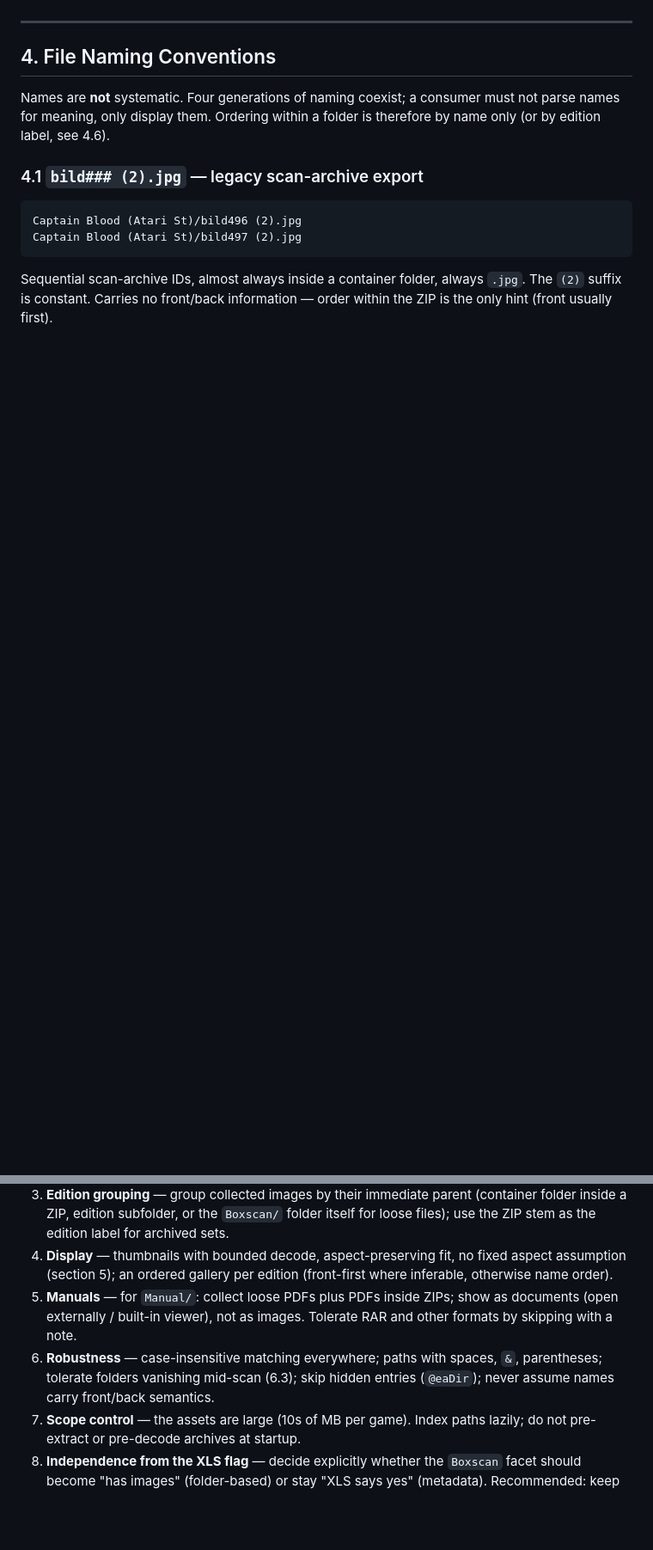
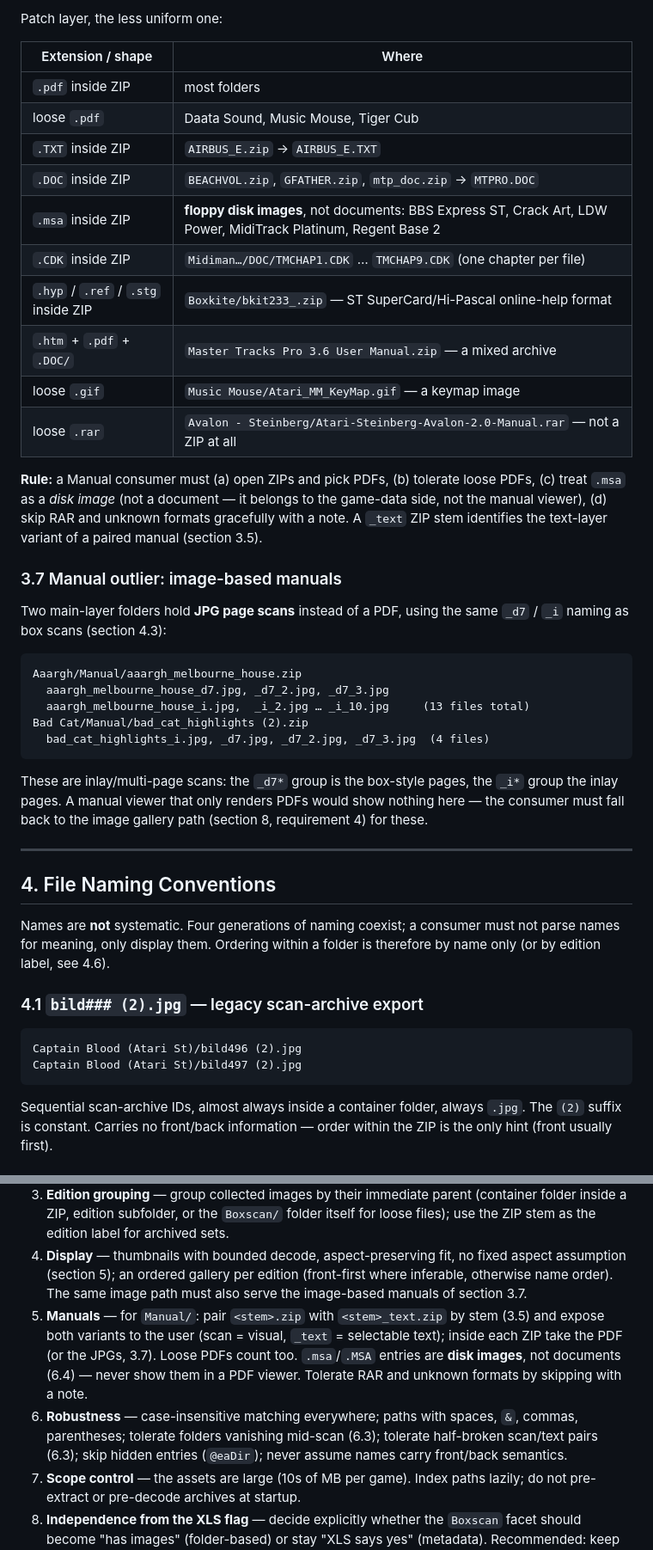
Before and after one commit to skoelle/marcer-gamedvd-launcher, a Markdown page: docs/ANALYSIS-boxscan-manual-structure.md, 2 parts joined by grey strips. Shown at 86% size. Drawn GitHub-style; blank space fills up the shorter version.

````diff
--- a/docs/ANALYSIS-boxscan-manual-structure.md
+++ b/docs/ANALYSIS-boxscan-manual-structure.md
@@ -174,3 +217,41 @@ recognised by the `_text` suffix in the ZIP/PDF stem.
+Patch layer, the less uniform one:
+
+| Extension / shape | Where |
+|---|---|
+| `.pdf` inside ZIP | most folders |
+| loose `.pdf` | Daata Sound, Music Mouse, Tiger Cub |
+| `.TXT` inside ZIP | `AIRBUS_E.zip` → `AIRBUS_E.TXT` |
+| `.DOC` inside ZIP | `BEACHVOL.zip`, `GFATHER.zip`, `mtp_doc.zip` → `MTPRO.DOC` |
+| `.msa` inside ZIP | **floppy disk images**, not documents: BBS Express ST, Crack Art, LDW Power, MidiTrack Platinum, Regent Base 2 |
+| `.CDK` inside ZIP | `Midiman…/DOC/TMCHAP1.CDK` … `TMCHAP9.CDK` (one chapter per file) |
+| `.hyp` / `.ref` / `.stg` inside ZIP | `Boxkite/bkit233_.zip` — ST SuperCard/Hi-Pascal online-help format |
+| `.htm` + `.pdf` + `.DOC/` | `Master Tracks Pro 3.6 User Manual.zip` — a mixed archive |
+| loose `.gif` | `Music Mouse/Atari_MM_KeyMap.gif` — a keymap image |
+| loose `.rar` | `Avalon - Steinberg/Atari-Steinberg-Avalon-2.0-Manual.rar` — not a ZIP at all |
+
+**Rule:** a Manual consumer must (a) open ZIPs and pick PDFs, (b) tolerate
+loose PDFs, (c) treat `.msa` as a *disk image* (not a document — it belongs
+to the game-data side, not the manual viewer), (d) skip RAR and unknown
+formats gracefully with a note. A `_text` ZIP stem identifies the
+text-layer variant of a paired manual (section 3.5).
+
+### 3.7 Manual outlier: image-based manuals
+
+Two main-layer folders hold **JPG page scans** instead of a PDF, using the
+same `_d7` / `_i` naming as box scans (section 4.3):
+
+```
+Aaargh/Manual/aaargh_melbourne_house.zip
+  aaargh_melbourne_house_d7.jpg, _d7_2.jpg, _d7_3.jpg
+  aaargh_melbourne_house_i.jpg,  _i_2.jpg … _i_10.jpg     (13 files total)
+Bad Cat/Manual/bad_cat_highlights (2).zip
+  bad_cat_highlights_i.jpg, _d7.jpg, _d7_2.jpg, _d7_3.jpg  (4 files)
+```
+
+These are inlay/multi-page scans: the `_d7*` group is the box-style pages,
+the `_i*` group the inlay pages. A manual viewer that only renders PDFs
+would show nothing here — the consumer must fall back to the image gallery
+path (section 8, requirement 4) for these.
 
 ---
 
@@ -393,13 +492,18 @@ Derived directly from sections 2–6:
    archived sets.
 4. **Display** — thumbnails with bounded decode, aspect-preserving fit,
    no fixed aspect assumption (section 5); an ordered gallery per edition
-   (front-first where inferable, otherwise name order).
-5. **Manuals** — for `Manual/`: collect loose PDFs plus PDFs inside ZIPs;
-   show as documents (open externally / built-in viewer), not as images.
-   Tolerate RAR and other formats by skipping with a note.
+   (front-first where inferable, otherwise name order). The same image
+   path must also serve the image-based manuals of section 3.7.
+5. **Manuals** — for `Manual/`: pair `<stem>.zip` with `<stem>_text.zip`
+   by stem (3.5) and expose both variants to the user (scan = visual,
+   `_text` = selectable text); inside each ZIP take the PDF (or the JPGs,
+   3.7). Loose PDFs count too. `.msa`/`.MSA` entries are **disk images**,
+   not documents (6.4) — never show them in a PDF viewer. Tolerate RAR and
+   unknown formats by skipping with a note.
 6. **Robustness** — case-insensitive matching everywhere; paths with spaces,
-   `&`, parentheses; tolerate folders vanishing mid-scan (6.3); skip hidden
-   entries (`@eaDir`); never assume names carry front/back semantics.
+   `&`, commas, parentheses; tolerate folders vanishing mid-scan (6.3);
+   tolerate half-broken scan/text pairs (6.3); skip hidden entries
+   (`@eaDir`); never assume names carry front/back semantics.
 7. **Scope control** — the assets are large (10s of MB per game). Index
    paths lazily; do not pre-extract or pre-decode archives at startup.
 8. **Independence from the XLS flag** — decide explicitly whether the
````
Also changed, not shown: other parts of docs/ANALYSIS-boxscan-manual-structure.md (+89 -17 lines).
